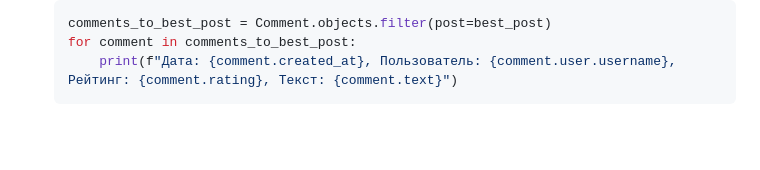
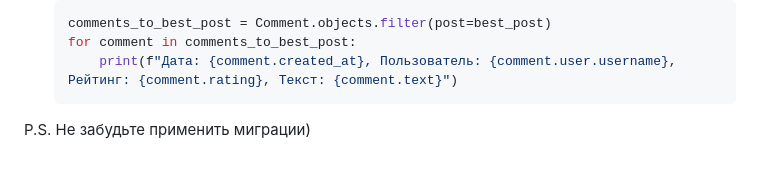
Before and after one commit to khrushchew/DjangoModels, a Markdown page: README.md, the part around the change. GitHub-like rendering; blank space fills up the shorter version.

````diff
--- a/README.md
+++ b/README.md
@@ -108,3 +108,5 @@
     for comment in comments_to_best_post:
         print(f"Дата: {comment.created_at}, Пользователь: {comment.user.username}, Рейтинг: {comment.rating}, Текст: {comment.text}")
     ```
+
+P.S. Не забудьте применить миграции)
````
